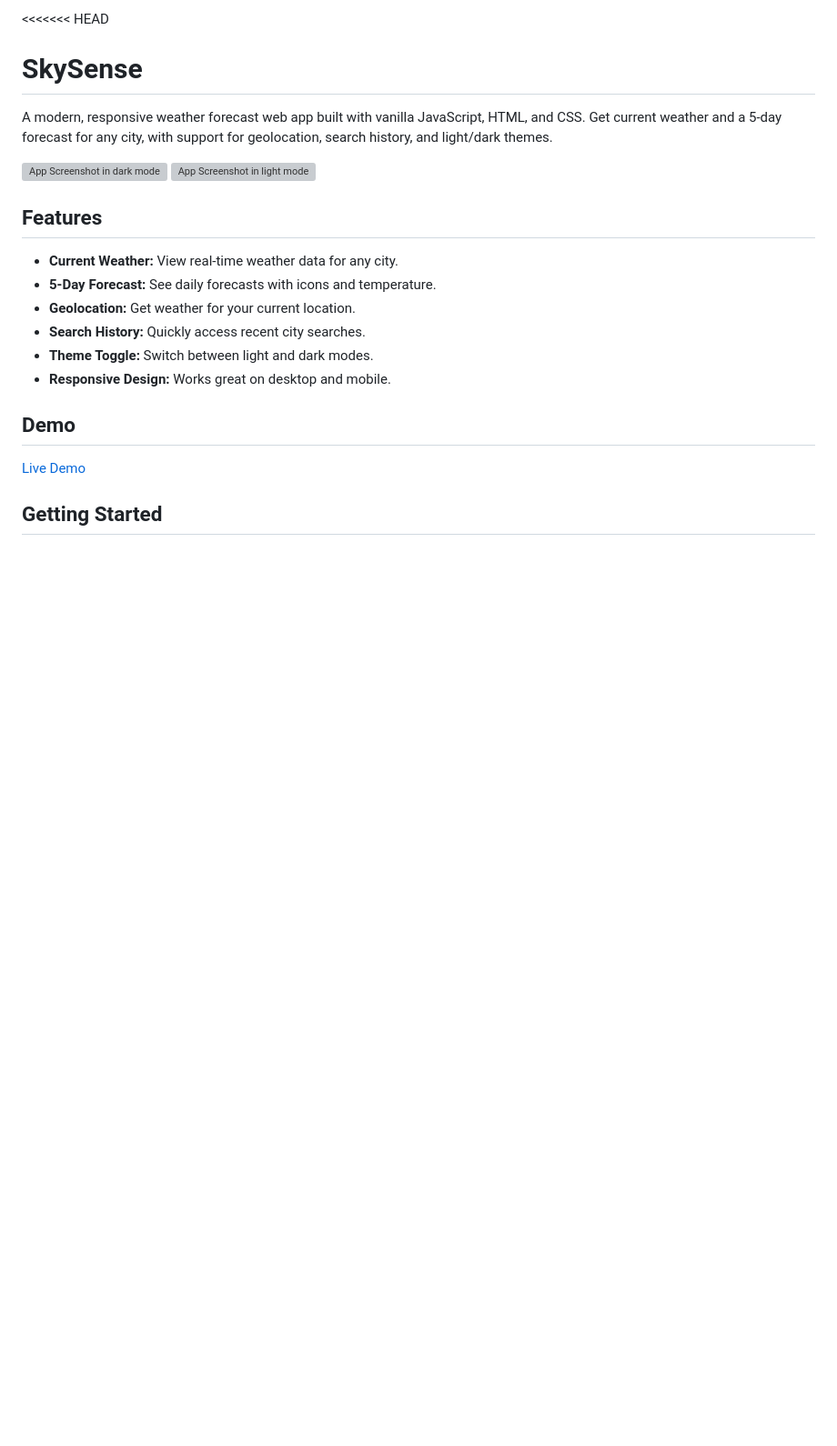
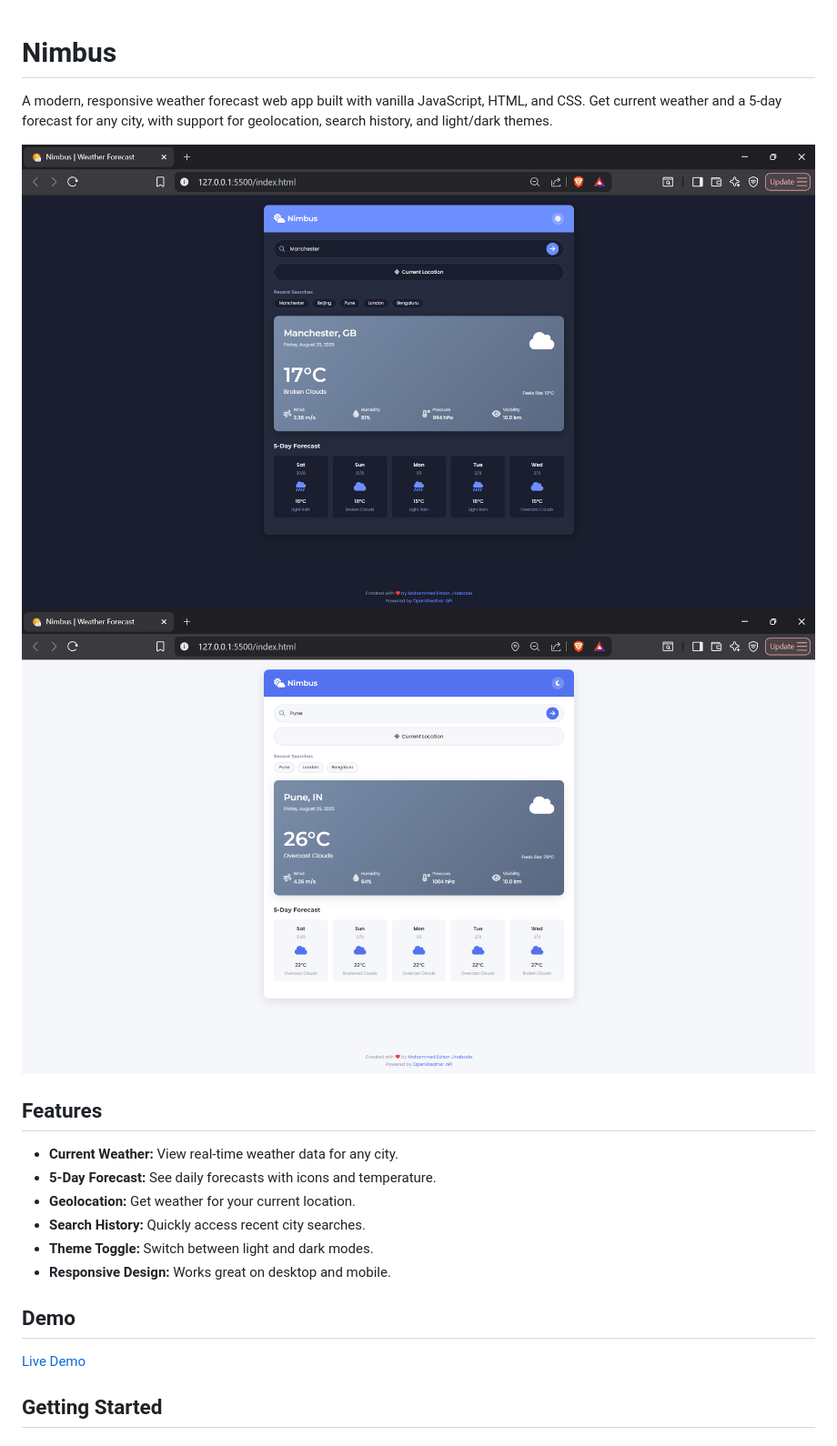
Before and after one commit to Eshan-07/Nimbus-Weather-App, a Markdown page: README.md, the part around the change. Shown: that part at 91% size. Rendered like a GitHub page; blank space fills up the shorter version; grey boxes are pictures that could not be loaded.

```diff
--- a/README.md
+++ b/README.md
@@ -1,10 +1,9 @@
-<<<<<<< HEAD
-# SkySense
 
+# Nimbus
 A modern, responsive weather forecast web app built with vanilla JavaScript, HTML, and CSS. Get current weather and a 5-day forecast for any city, with support for geolocation, search history, and light/dark themes.
 
-![App Screenshot in dark mode](./assets/SkySense-dark-mode.png)
-![App Screenshot in light mode](./assets/SkySense-light-mode.png)
+![App Screenshot in dark mode](./assets/Nimbus-dark-mode.png)
+![App Screenshot in light mode](./assets/Nimbus-light-mode.png)
 
 ## Features
 
```
